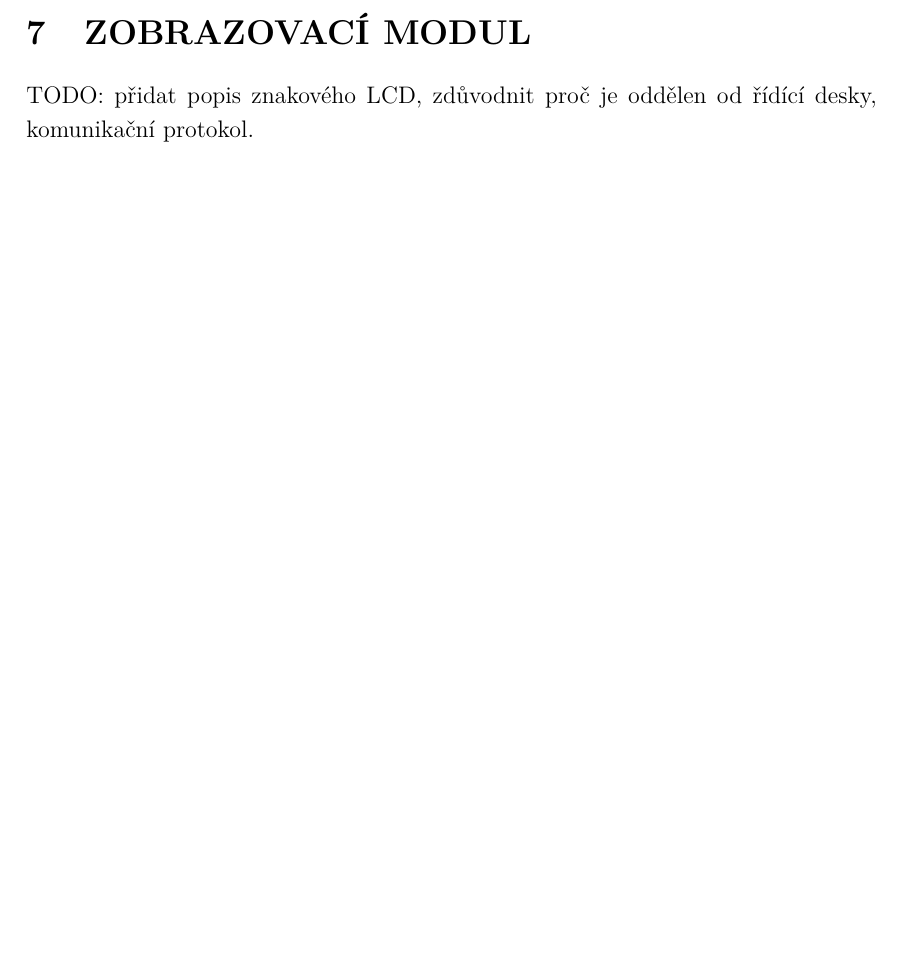
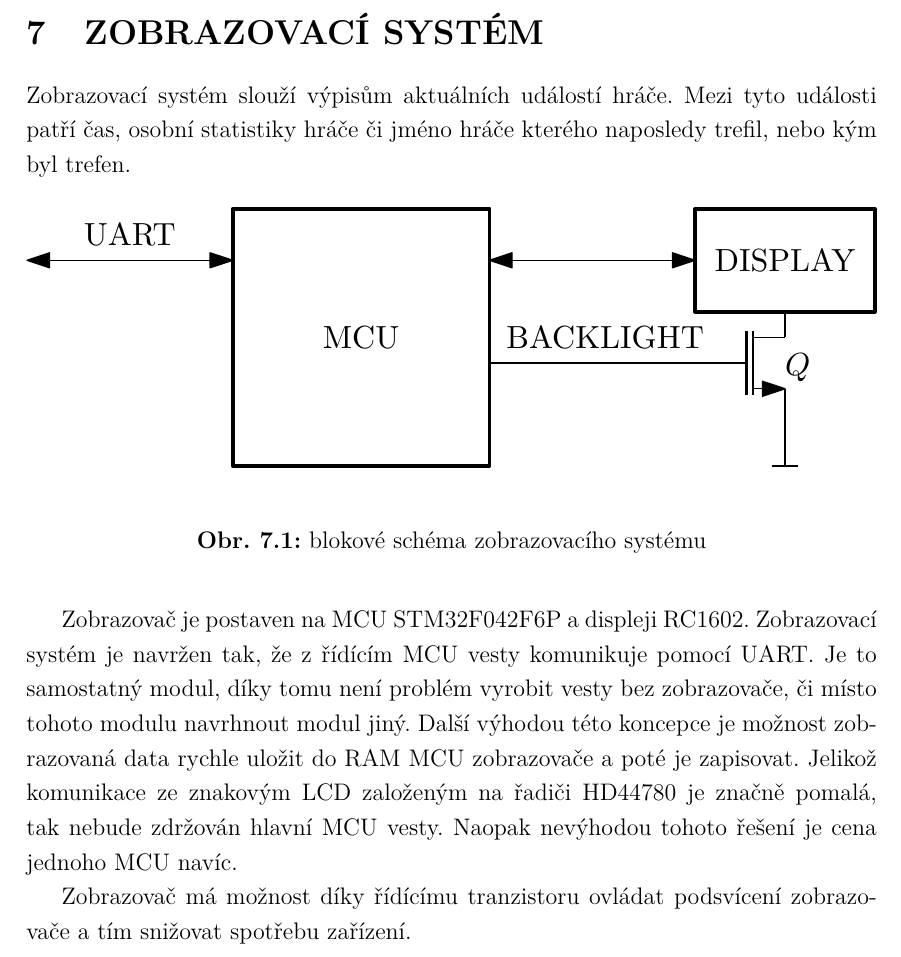
Before and after one commit to wykys/vut-bachelor-thesis, a LaTeX thesis (book.tex, which reads book/text/solution/zobrazeni.tex): part of page 40 of 70, cut so that both start at the same text, the shorter picture padded with empty space. Compiled offline with pdfLaTeX.

Commit message:
rozšíženo zobrazování

```diff
--- a/book/text/solution/zobrazeni.tex
+++ b/book/text/solution/zobrazeni.tex
@@ -1,3 +1,14 @@
-\chapter{Zobrazovací modul}
+\chapter{Zobrazovací systém}
 
-TODO: přidat popis znakového LCD, zdůvodnit proč je oddělen od řídící desky, komunikační protokol.
+Zobrazovací systém slouží výpisům aktuálních událostí hráče. Mezi tyto události patří čas, osobní statistiky hráče či jméno hráče kterého naposledy trefil, nebo kým byl trefen.
+
+\begin{figure}[H]
+    \begin{center}
+        \includegraphics[width=\textwidth]{img/display}
+    \end{center}
+    \caption{blokové schéma zobrazovacího systému}
+\end{figure}
+
+Zobrazovač je postaven na MCU STM32F042F6P a displeji RC1602. Zobrazovací systém je navržen tak, že z řídícím MCU vesty komunikuje pomocí UART. Je to samostatný modul, díky tomu není problém vyrobit vesty bez zobrazovače, či místo tohoto modulu navrhnout modul jiný. Další výhodou této koncepce je možnost zobrazovaná data rychle uložit do RAM MCU zobrazovače a poté je zapisovat. Jelikož komunikace ze znakovým LCD založeným na řadiči HD44780 je značně pomalá, tak nebude zdržován hlavní MCU vesty. Naopak nevýhodou tohoto řešení je cena jednoho MCU navíc.
+
+Zobrazovač má možnost díky řídícímu tranzistoru ovládat podsvícení zobrazovače a tím snižovat spotřebu zařízení.
```
Also changed, not shown: img/display.pdf (added).
